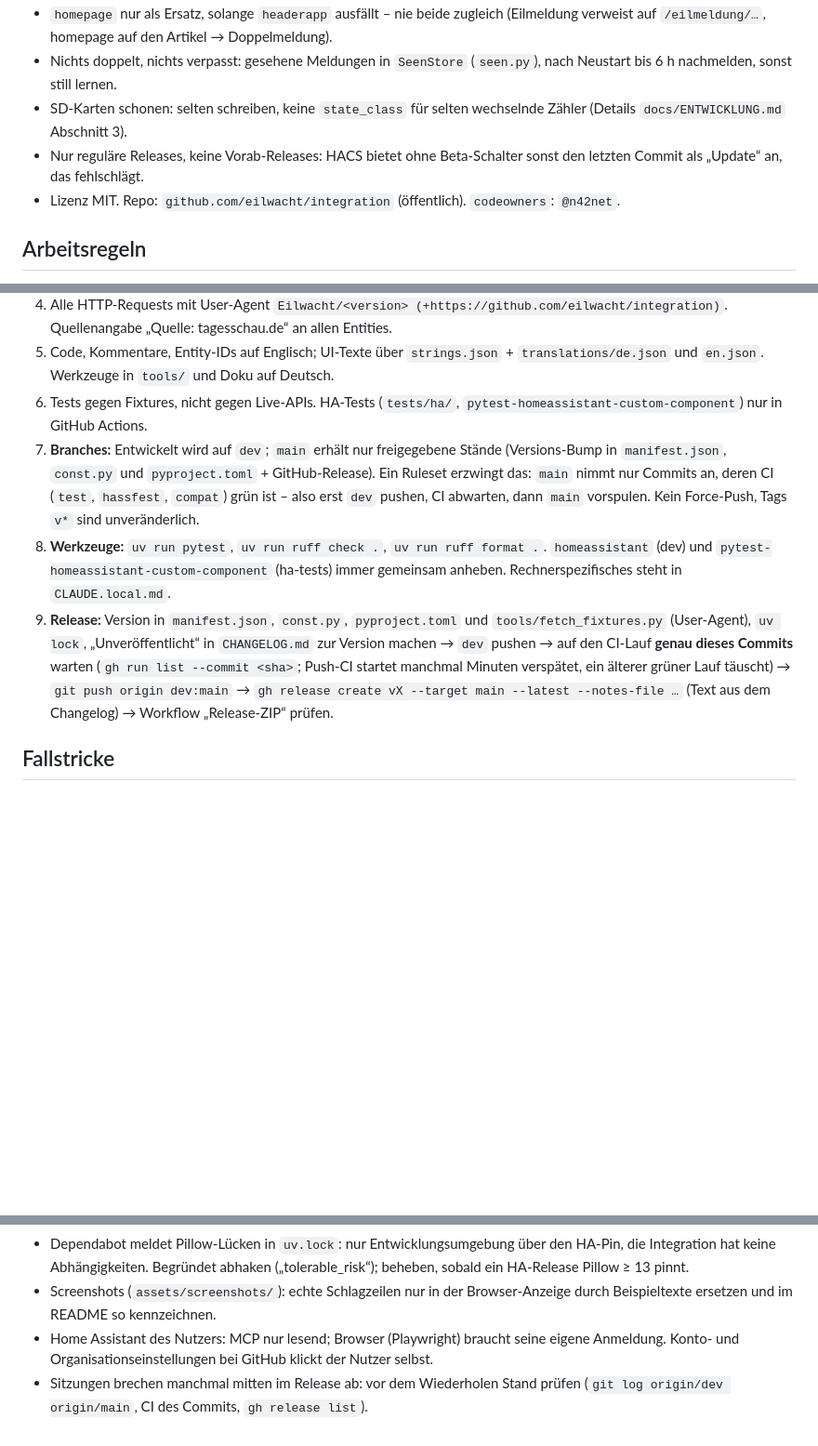
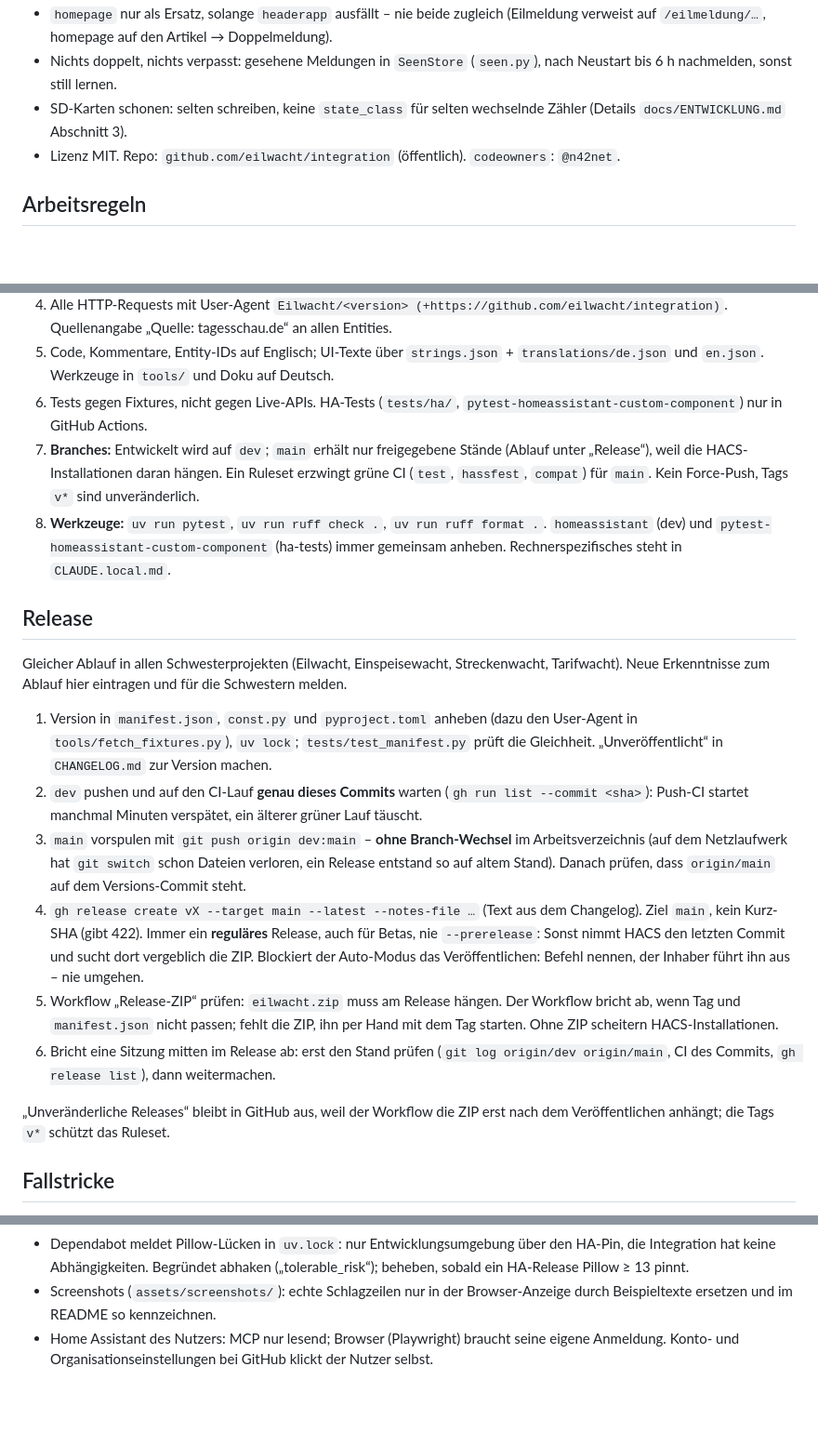
Before and after one commit to eilwacht/integration, a Markdown page: CLAUDE.md, 3 parts joined by grey strips. Shown at 93% size. Rendered like a GitHub page; blank space fills up the shorter version.

Commit message:
CLAUDE.md: einheitliche Release-Checkliste; ENTWICKLUNG.md: nie --prerelease
Co-Authored-By: Claude Opus 5.5 <noreply@anthropic.com>

```diff
--- a/CLAUDE.md
+++ b/CLAUDE.md
@@ -17,7 +17,6 @@ Home-Assistant-Custom-Integration (HACS), Domain `eilwacht`. Eilmeldungen und Re
 - `homepage` nur als Ersatz, solange `headerapp` ausfällt – nie beide zugleich (Eilmeldung verweist auf `/eilmeldung/…`, homepage auf den Artikel → Doppelmeldung).
 - Nichts doppelt, nichts verpasst: gesehene Meldungen in `SeenStore` (`seen.py`), nach Neustart bis 6 h nachmelden, sonst still lernen.
 - SD-Karten schonen: selten schreiben, keine `state_class` für selten wechselnde Zähler (Details `docs/ENTWICKLUNG.md` Abschnitt 3).
-- Nur reguläre Releases, keine Vorab-Releases: HACS bietet ohne Beta-Schalter sonst den letzten Commit als „Update“ an, das fehlschlägt.
 - Lizenz MIT. Repo: `github.com/eilwacht/integration` (öffentlich). `codeowners`: `@n42net`.
 
 ## Arbeitsregeln
@@ -28,9 +27,21 @@ Home-Assistant-Custom-Integration (HACS), Domain `eilwacht`. Eilmeldungen und Re
 4. Alle HTTP-Requests mit User-Agent `Eilwacht/<version> (+https://github.com/eilwacht/integration)`. Quellenangabe „Quelle: tagesschau.de“ an allen Entities.
 5. Code, Kommentare, Entity-IDs auf Englisch; UI-Texte über `strings.json` + `translations/de.json` und `en.json`. Werkzeuge in `tools/` und Doku auf Deutsch.
 6. Tests gegen Fixtures, nicht gegen Live-APIs. HA-Tests (`tests/ha/`, `pytest-homeassistant-custom-component`) nur in GitHub Actions.
-7. **Branches:** Entwickelt wird auf `dev`; `main` erhält nur freigegebene Stände (Versions-Bump in `manifest.json`, `const.py` und `pyproject.toml` + GitHub-Release). Ein Ruleset erzwingt das: `main` nimmt nur Commits an, deren CI (`test`, `hassfest`, `compat`) grün ist – also erst `dev` pushen, CI abwarten, dann `main` vorspulen. Kein Force-Push, Tags `v*` sind unveränderlich.
+7. **Branches:** Entwickelt wird auf `dev`; `main` erhält nur freigegebene Stände (Ablauf unter „Release“), weil die HACS-Installationen daran hängen. Ein Ruleset erzwingt grüne CI (`test`, `hassfest`, `compat`) für `main`. Kein Force-Push, Tags `v*` sind unveränderlich.
 8. **Werkzeuge:** `uv run pytest`, `uv run ruff check .`, `uv run ruff format .`. `homeassistant` (dev) und `pytest-homeassistant-custom-component` (ha-tests) immer gemeinsam anheben. Rechnerspezifisches steht in `CLAUDE.local.md`.
-9. **Release:** Version in `manifest.json`, `const.py`, `pyproject.toml` und `tools/fetch_fixtures.py` (User-Agent), `uv lock`, „Unveröffentlicht“ in `CHANGELOG.md` zur Version machen → `dev` pushen → auf den CI-Lauf **genau dieses Commits** warten (`gh run list --commit <sha>`; Push-CI startet manchmal Minuten verspätet, ein älterer grüner Lauf täuscht) → `git push origin dev:main` → `gh release create vX --target main --latest --notes-file …` (Text aus dem Changelog) → Workflow „Release-ZIP“ prüfen.
+
+## Release
+
+Gleicher Ablauf in allen Schwesterprojekten (Eilwacht, Einspeisewacht, Streckenwacht, Tarifwacht). Neue Erkenntnisse zum Ablauf hier eintragen und für die Schwestern melden.
+
+1. Version in `manifest.json`, `const.py` und `pyproject.toml` anheben (dazu den User-Agent in `tools/fetch_fixtures.py`), `uv lock`; `tests/test_manifest.py` prüft die Gleichheit. „Unveröffentlicht“ in `CHANGELOG.md` zur Version machen.
+2. `dev` pushen und auf den CI-Lauf **genau dieses Commits** warten (`gh run list --commit <sha>`): Push-CI startet manchmal Minuten verspätet, ein älterer grüner Lauf täuscht.
+3. `main` vorspulen mit `git push origin dev:main` – **ohne Branch-Wechsel** im Arbeitsverzeichnis (auf dem Netzlaufwerk hat `git switch` schon Dateien verloren, ein Release entstand so auf altem Stand). Danach prüfen, dass `origin/main` auf dem Versions-Commit steht.
+4. `gh release create vX --target main --latest --notes-file …` (Text aus dem Changelog). Ziel `main`, kein Kurz-SHA (gibt 422). Immer ein **reguläres** Release, auch für Betas, nie `--prerelease`: Sonst nimmt HACS den letzten Commit und sucht dort vergeblich die ZIP. Blockiert der Auto-Modus das Veröffentlichen: Befehl nennen, der Inhaber führt ihn aus – nie umgehen.
+5. Workflow „Release-ZIP“ prüfen: `eilwacht.zip` muss am Release hängen. Der Workflow bricht ab, wenn Tag und `manifest.json` nicht passen; fehlt die ZIP, ihn per Hand mit dem Tag starten. Ohne ZIP scheitern HACS-Installationen.
+6. Bricht eine Sitzung mitten im Release ab: erst den Stand prüfen (`git log origin/dev origin/main`, CI des Commits, `gh release list`), dann weitermachen.
+
+„Unveränderliche Releases“ bleibt in GitHub aus, weil der Workflow die ZIP erst nach dem Veröffentlichen anhängt; die Tags `v*` schützt das Ruleset.
 
 ## Fallstricke
 
@@ -40,4 +51,3 @@ Home-Assistant-Custom-Integration (HACS), Domain `eilwacht`. Eilmeldungen und Re
 - Dependabot meldet Pillow-Lücken in `uv.lock`: nur Entwicklungsumgebung über den HA-Pin, die Integration hat keine Abhängigkeiten. Begründet abhaken („tolerable_risk“); beheben, sobald ein HA-Release Pillow ≥ 13 pinnt.
 - Screenshots (`assets/screenshots/`): echte Schlagzeilen nur in der Browser-Anzeige durch Beispieltexte ersetzen und im README so kennzeichnen.
 - Home Assistant des Nutzers: MCP nur lesend; Browser (Playwright) braucht seine eigene Anmeldung. Konto- und Organisationseinstellungen bei GitHub klickt der Nutzer selbst.
-- Sitzungen brechen manchmal mitten im Release ab: vor dem Wiederholen Stand prüfen (`git log origin/dev origin/main`, CI des Commits, `gh release list`).
```
Also changed, not shown: docs/ENTWICKLUNG.md (+1 -1 lines).
